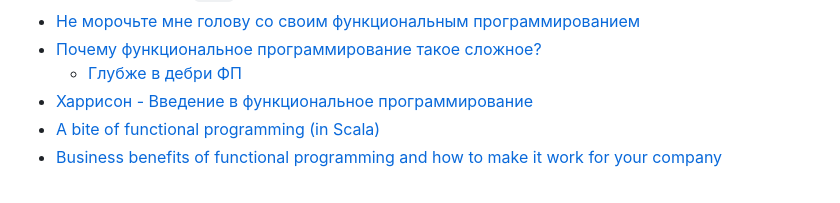
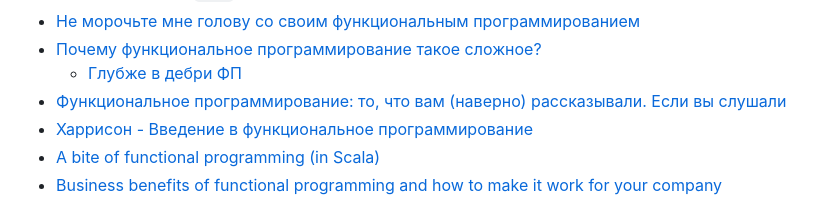
Before and after one commit to artemkorsakov/scalabook, a Markdown page: docs/fp/index.md, the part around the change. Rendered like a GitHub page.

```diff
--- a/docs/fp/index.md
+++ b/docs/fp/index.md
@@ -168,6 +168,7 @@ factorial(10)   // 3628800
 - [Не морочьте мне голову со своим функциональным программированием](https://habr.com/ru/companies/oleg-bunin/articles/462505/)
 - [Почему функциональное программирование такое сложное?](https://habr.com/ru/articles/505928/)
     - [Глубже в дебри ФП](https://habr.com/ru/articles/506782/)
+- [Функциональное программирование: то, что вам (наверно) рассказывали. Если вы слушали](https://habr.com/ru/articles/492460/)
 - [Харрисон - Введение в функциональное программирование](https://funprog-ru.github.io/)
 - [A bite of functional programming (in Scala)](https://scalac.io/blog/functional-programming-in-scala/)
 - [Business benefits of functional programming and how to make it work for your company](https://www.youtube.com/watch?v=EcGZdzECmIk)
```
Also changed, not shown: docs/index.md (+28 -17 lines), docs/practice/index.md (+1 -1 lines), docs/images/Manhattan_Bridge_Construction_1909.jpg (added).
